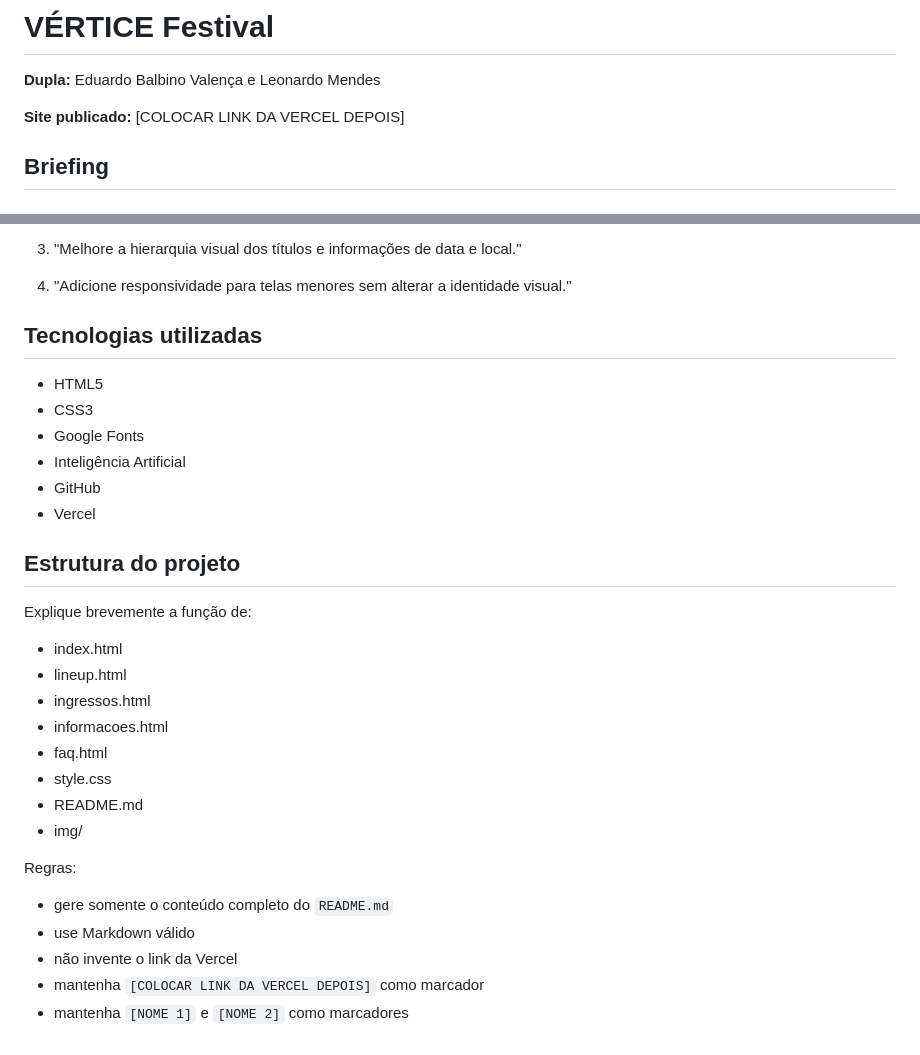
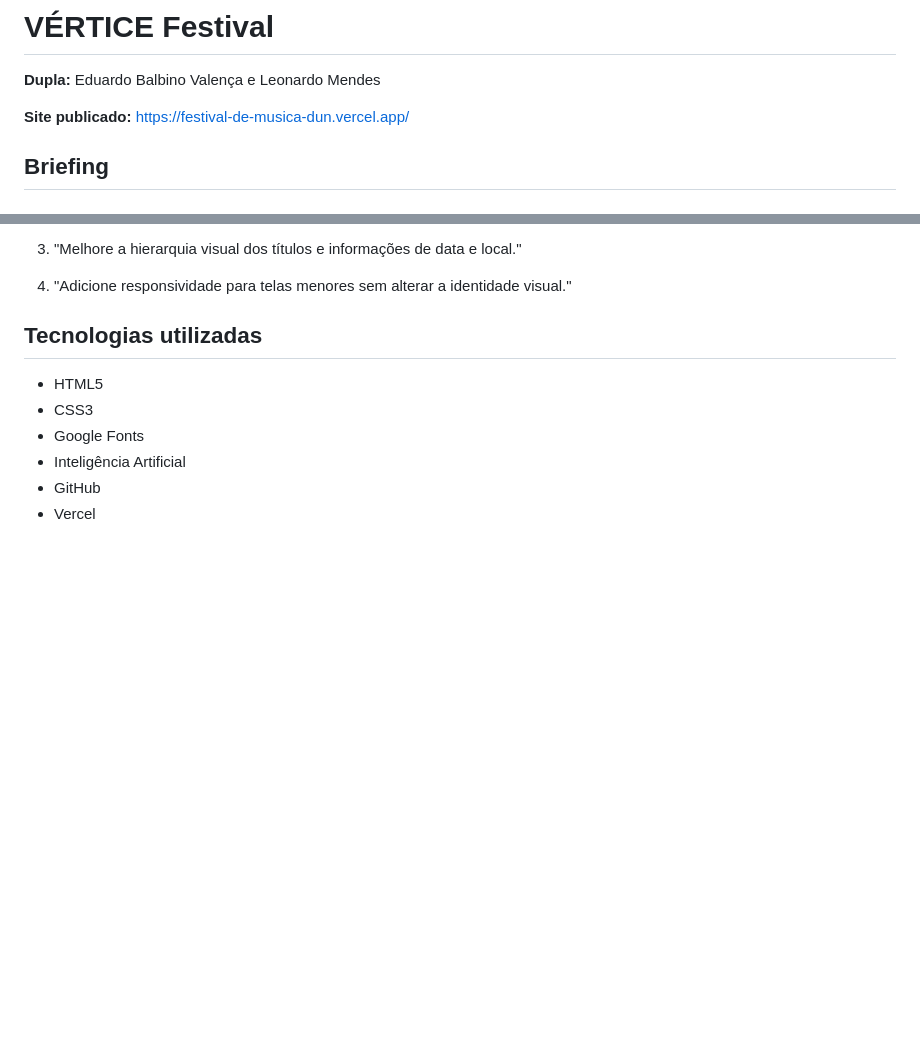
Before and after one commit to eduardo-balbino/Festival_De_Musica, a Markdown page: README.md, 2 parts joined by grey strips. Drawn GitHub-style; blank space fills up the shorter version.

```diff
--- a/README.md
+++ b/README.md
@@ -6,7 +6,7 @@ Use exatamente esta estrutura:
 
 **Dupla:** Eduardo Balbino Valença e Leonardo Mendes
 
-**Site publicado:** [COLOCAR LINK DA VERCEL DEPOIS]
+**Site publicado:** https://festival-de-musica-dun.vercel.app/
 
 ## Briefing
 
@@ -72,24 +62,3 @@ Explique brevemente que a primeira versão foi gerada com IA e posteriormente re
 * Inteligência Artificial
 * GitHub
 * Vercel
-
-## Estrutura do projeto
-
-Explique brevemente a função de:
-
-* index.html
-* lineup.html
-* ingressos.html
-* informacoes.html
-* faq.html
-* style.css
-* README.md
-* img/
-
-Regras:
-
-* gere somente o conteúdo completo do `README.md`
-* use Markdown válido
-* não invente o link da Vercel
-* mantenha `[COLOCAR LINK DA VERCEL DEPOIS]` como marcador
-* mantenha `[NOME 1]` e `[NOME 2]` como marcadores
```
Also changed, not shown: other parts of README.md (+1 -11 lines), img/antes.png (added), img/depois.png (added), 4 other files.
